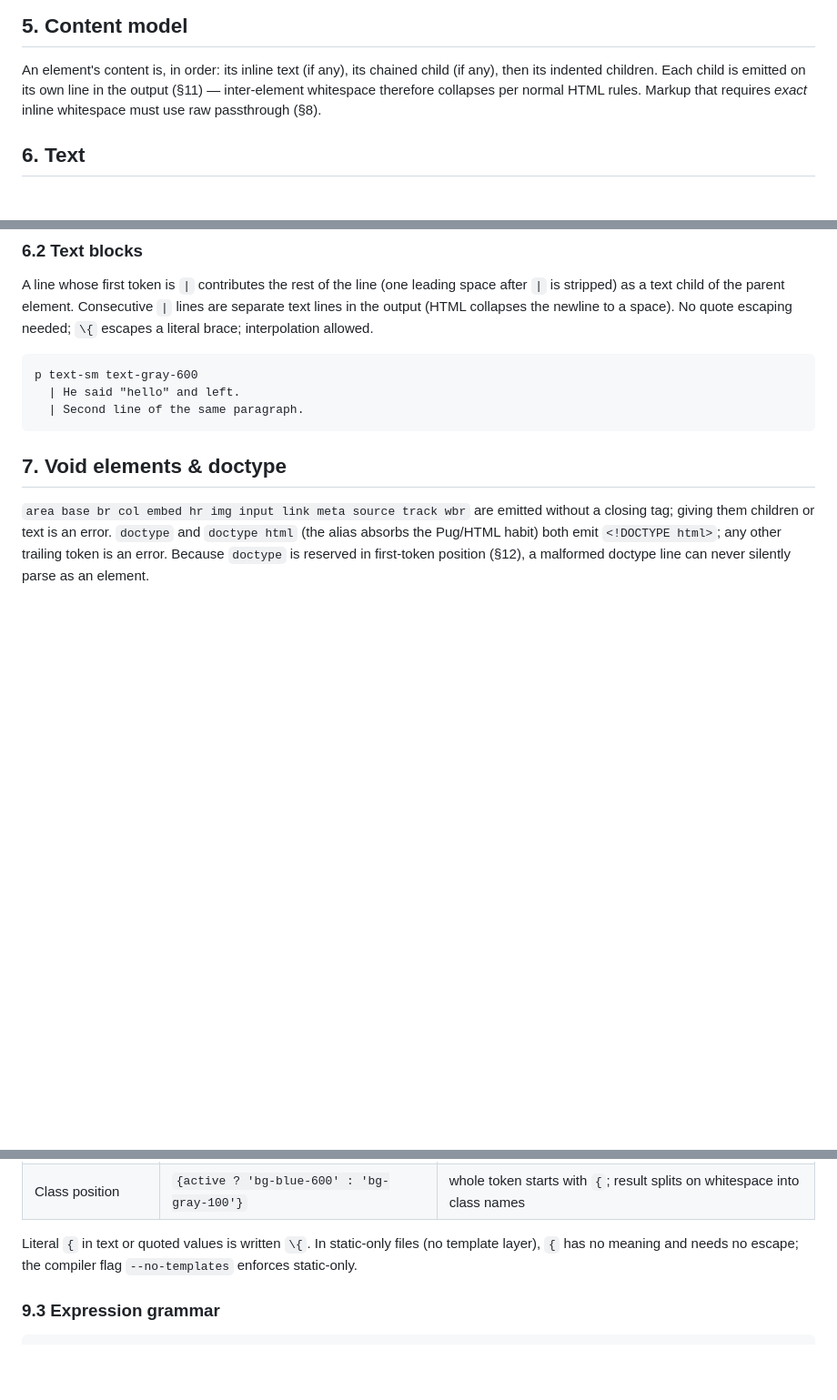
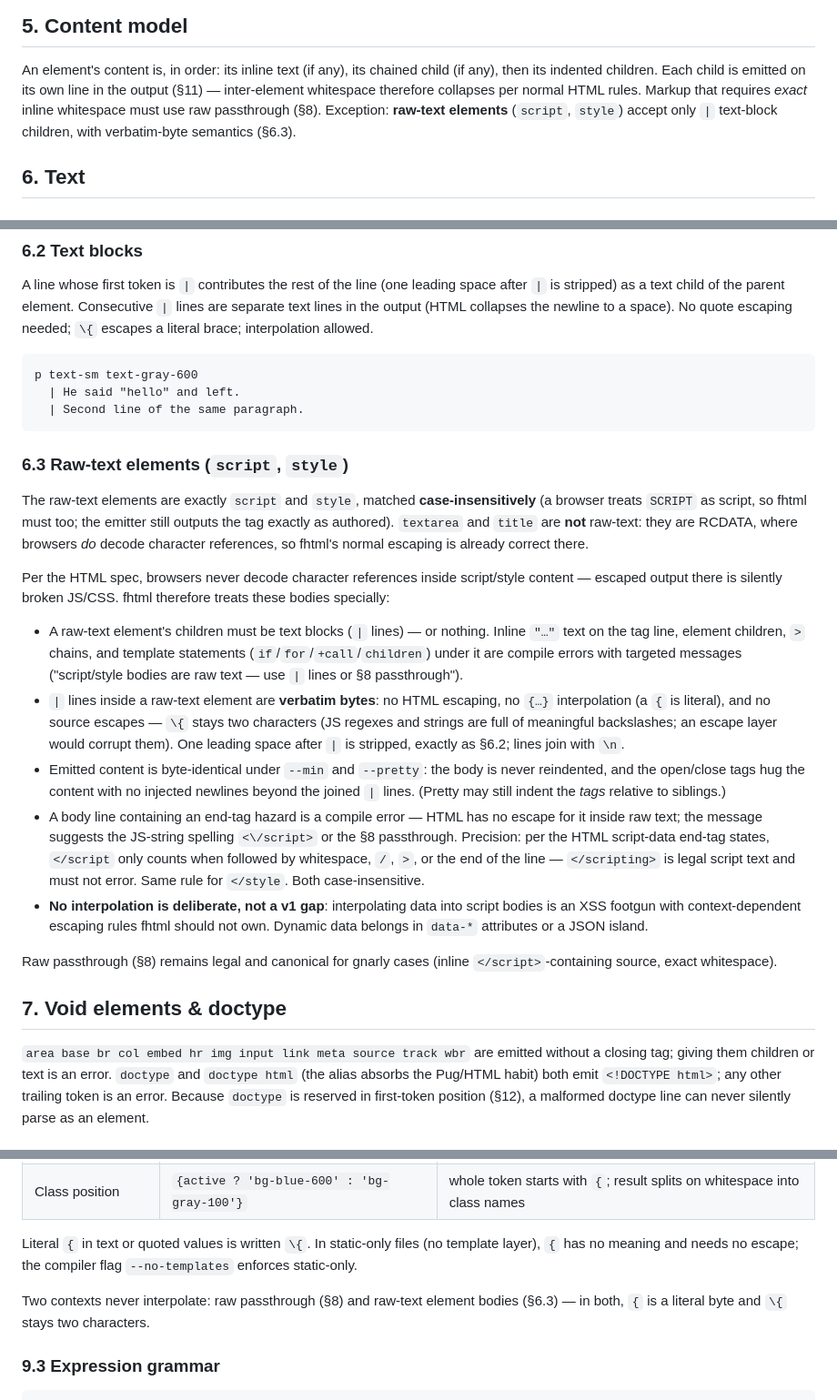
Before and after one commit to nft/fhtml, a Markdown page: SPEC.md, 3 parts joined by grey strips. Shown at 91% size. Rendered like a GitHub page; blank space fills up the shorter version.

Commit message:
spec: define raw-text elements for script and style bodies.

````diff
--- a/SPEC.md
+++ b/SPEC.md
@@ -201,7 +201,8 @@ element (`li > a` followed by an indented `ul` produces a `<ul>` inside the `<a>
 An element's content is, in order: its inline text (if any), its chained child (if any),
 then its indented children. Each child is emitted on its own line in the output (§11) —
 inter-element whitespace therefore collapses per normal HTML rules. Markup that requires
-*exact* inline whitespace must use raw passthrough (§8).
+*exact* inline whitespace must use raw passthrough (§8). Exception: **raw-text elements**
+(`script`, `style`) accept only `|` text-block children, with verbatim-byte semantics (§6.3).
 
 ## 6. Text
 
@@ -223,6 +224,43 @@ p text-sm text-gray-600
   | He said "hello" and left.
   | Second line of the same paragraph.
 ```
+
+### 6.3 Raw-text elements (`script`, `style`)
+
+The raw-text elements are exactly `script` and `style`, matched **case-insensitively**
+(a browser treats `SCRIPT` as script, so fhtml must too; the emitter still outputs the
+tag exactly as authored). `textarea` and `title` are **not** raw-text: they are RCDATA,
+where browsers *do* decode character references, so fhtml's normal escaping is already
+correct there.
+
+Per the HTML spec, browsers never decode character references inside script/style
+content — escaped output there is silently broken JS/CSS. fhtml therefore treats these
+bodies specially:
+
+- A raw-text element's children must be text blocks (`|` lines) — or nothing. Inline
+  `"…"` text on the tag line, element children, `>` chains, and template statements
+  (`if`/`for`/`+call`/`children`) under it are compile errors with targeted messages
+  ("script/style bodies are raw text — use `|` lines or §8 passthrough").
+- `|` lines inside a raw-text element are **verbatim bytes**: no HTML escaping, no
+  `{…}` interpolation (a `{` is literal), and no source escapes — `\{` stays two
+  characters (JS regexes and strings are full of meaningful backslashes; an escape
+  layer would corrupt them). One leading space after `|` is stripped, exactly as §6.2;
+  lines join with `\n`.
+- Emitted content is byte-identical under `--min` and `--pretty`: the body is never
+  reindented, and the open/close tags hug the content with no injected newlines beyond
+  the joined `|` lines. (Pretty may still indent the *tags* relative to siblings.)
+- A body line containing an end-tag hazard is a compile error — HTML has no escape for
+  it inside raw text; the message suggests the JS-string spelling `<\/script>` or the
+  §8 passthrough. Precision: per the HTML script-data end-tag states, `</script` only
+  counts when followed by whitespace, `/`, `>`, or the end of the line — `</scripting>`
+  is legal script text and must not error. Same rule for `</style`. Both
+  case-insensitive.
+- **No interpolation is deliberate, not a v1 gap**: interpolating data into script
+  bodies is an XSS footgun with context-dependent escaping rules fhtml should not own.
+  Dynamic data belongs in `data-*` attributes or a JSON island.
+
+Raw passthrough (§8) remains legal and canonical for gnarly cases (inline
+`</script>`-containing source, exact whitespace).
 
 ## 7. Void elements & doctype
 
@@ -262,6 +300,9 @@ embeds, exotic whitespace, and elements whose names collide with reserved words.
 
 Literal `{` in text or quoted values is written `\{`. In static-only files (no template layer),
 `{` has no meaning and needs no escape; the compiler flag `--no-templates` enforces static-only.
+
+Two contexts never interpolate: raw passthrough (§8) and raw-text element bodies
+(§6.3) — in both, `{` is a literal byte and `\{` stays two characters.
 
 ### 9.3 Expression grammar
 
````
